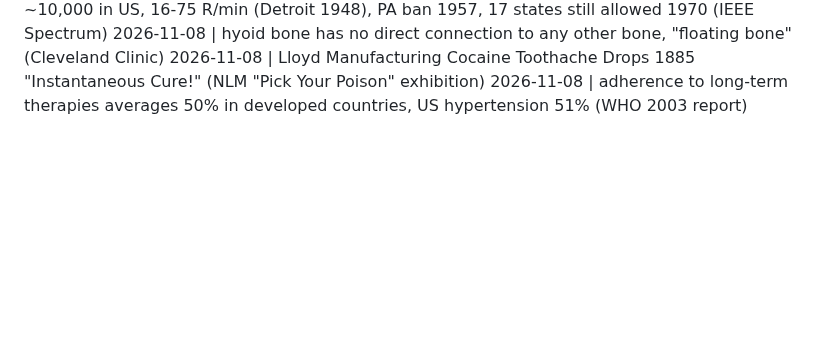
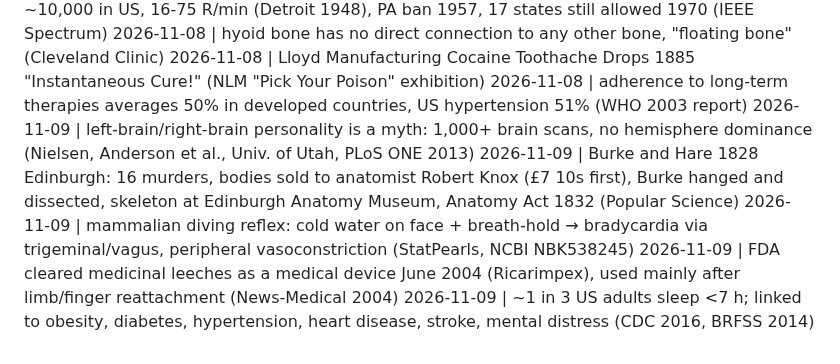
Before and after one commit to ituraev97/bookplume-media, a Markdown page: threads_log.md, the part around the change. Rendered like a GitHub page; blank space fills up the shorter version.

Commit message:
Threads log: 2026-11-09 posts
Co-Authored-By: Claude Opus 5.5 <noreply@anthropic.com>
Claude-Session: https://claude.ai/code/session_01KDki9Cs5LaNLLbFRwGpFpz

```diff
--- a/threads_log.md
+++ b/threads_log.md
@@ -56,3 +56,8 @@
 2026-11-08 | hyoid bone has no direct connection to any other bone, "floating bone" (Cleveland Clinic)
 2026-11-08 | Lloyd Manufacturing Cocaine Toothache Drops 1885 "Instantaneous Cure!" (NLM "Pick Your Poison" exhibition)
 2026-11-08 | adherence to long-term therapies averages 50% in developed countries, US hypertension 51% (WHO 2003 report)
+2026-11-09 | left-brain/right-brain personality is a myth: 1,000+ brain scans, no hemisphere dominance (Nielsen, Anderson et al., Univ. of Utah, PLoS ONE 2013)
+2026-11-09 | Burke and Hare 1828 Edinburgh: 16 murders, bodies sold to anatomist Robert Knox (£7 10s first), Burke hanged and dissected, skeleton at Edinburgh Anatomy Museum, Anatomy Act 1832 (Popular Science)
+2026-11-09 | mammalian diving reflex: cold water on face + breath-hold → bradycardia via trigeminal/vagus, peripheral vasoconstriction (StatPearls, NCBI NBK538245)
+2026-11-09 | FDA cleared medicinal leeches as a medical device June 2004 (Ricarimpex), used mainly after limb/finger reattachment (News-Medical 2004)
+2026-11-09 | ~1 in 3 US adults sleep <7 h; linked to obesity, diabetes, hypertension, heart disease, stroke, mental distress (CDC 2016, BRFSS 2014)
```
